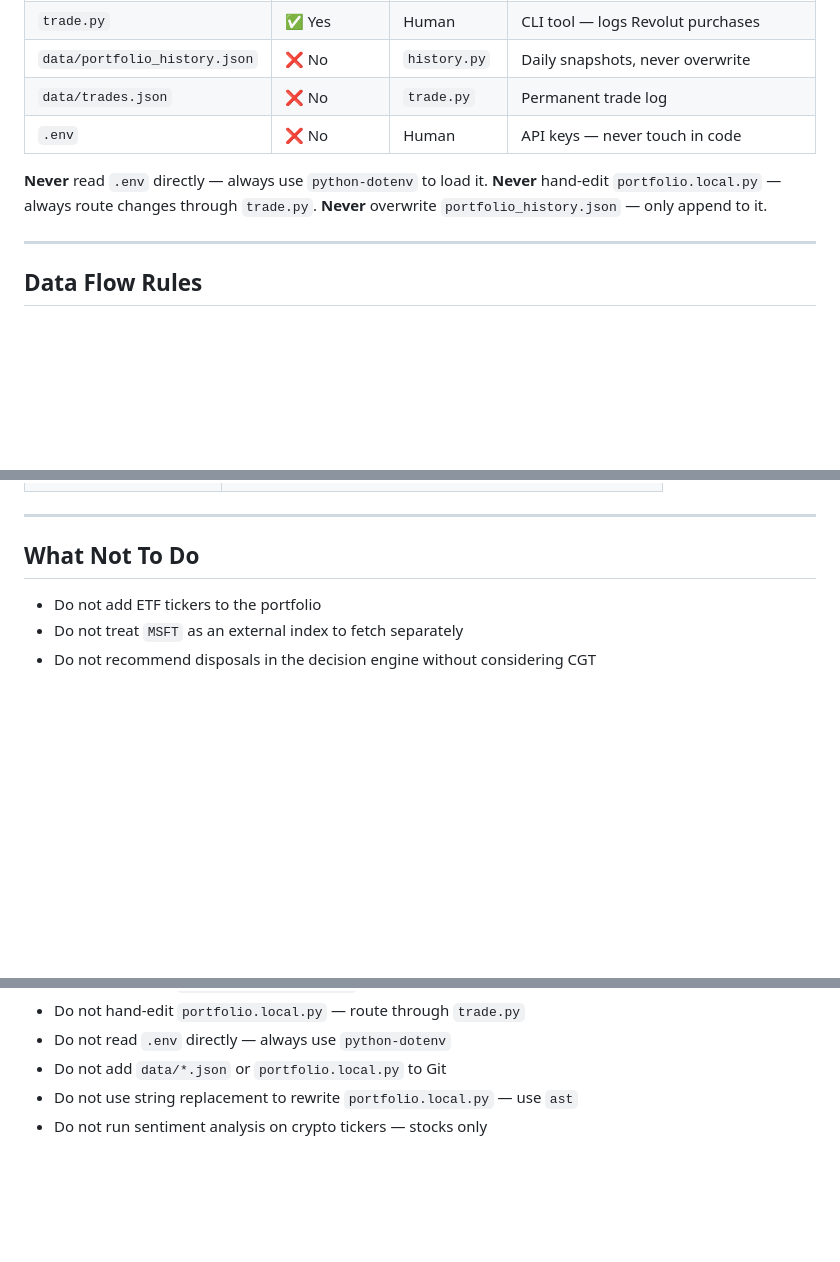
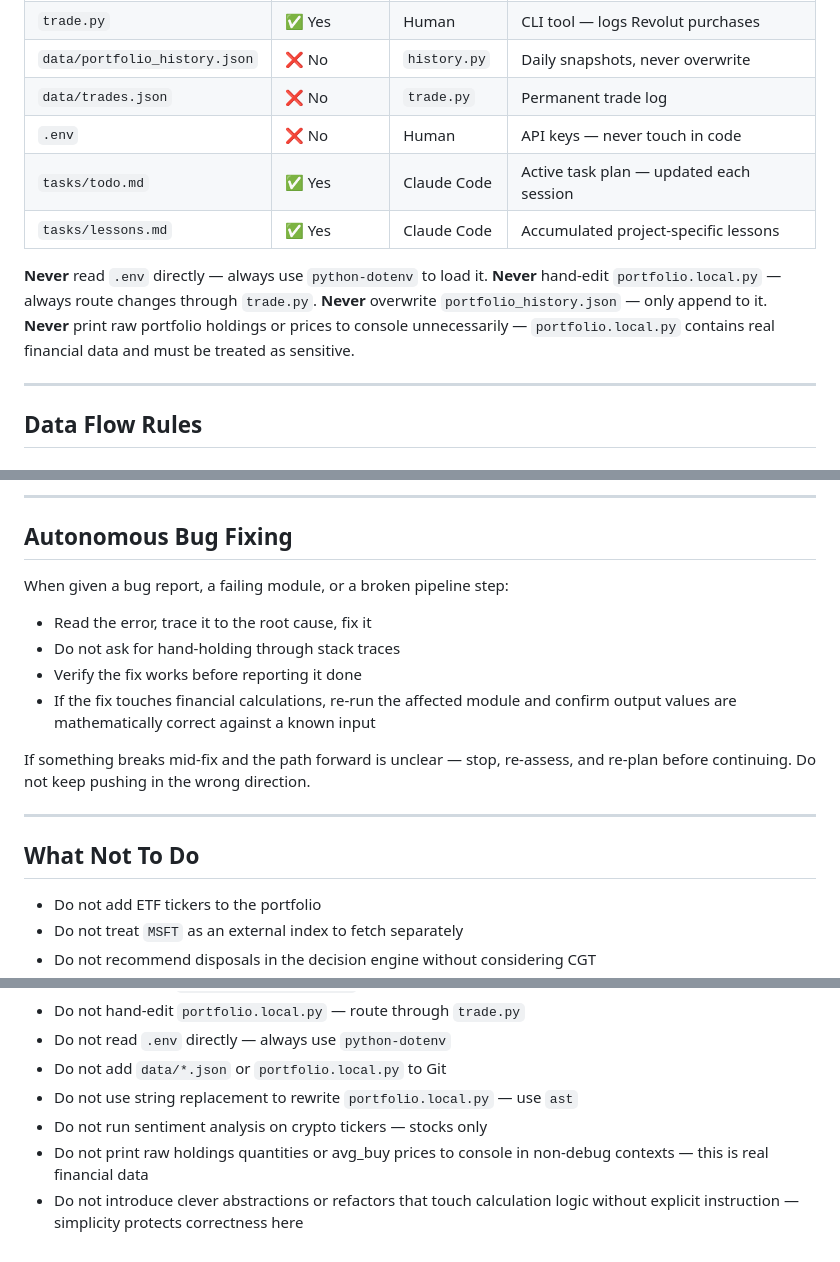
Before and after one commit to pranaysahota/finmat, a Markdown page: CLAUDE.md, 3 parts joined by grey strips. Rendered like a GitHub page; blank space fills up the shorter version.

```diff
--- a/CLAUDE.md
+++ b/CLAUDE.md
@@ -94,10 +90,14 @@ as a comparison benchmark separately from the portfolio.
 | `data/portfolio_history.json` | ❌ No | `history.py` | Daily snapshots, never overwrite |
 | `data/trades.json` | ❌ No | `trade.py` | Permanent trade log |
 | `.env` | ❌ No | Human | API keys — never touch in code |
+| `tasks/todo.md` | ✅ Yes | Claude Code | Active task plan — updated each session |
+| `tasks/lessons.md` | ✅ Yes | Claude Code | Accumulated project-specific lessons |
 
 **Never** read `.env` directly — always use `python-dotenv` to load it.
 **Never** hand-edit `portfolio.local.py` — always route changes through `trade.py`.
 **Never** overwrite `portfolio_history.json` — only append to it.
+**Never** print raw portfolio holdings or prices to console unnecessarily —
+`portfolio.local.py` contains real financial data and must be treated as sensitive.
 
 ---
 
@@ -254,3 +316,16 @@ kill the entire briefing pipeline.
+---
+
+## Autonomous Bug Fixing
+
+When given a bug report, a failing module, or a broken pipeline step:
+- Read the error, trace it to the root cause, fix it
+- Do not ask for hand-holding through stack traces
+- Verify the fix works before reporting it done
+- If the fix touches financial calculations, re-run the affected module and
+  confirm output values are mathematically correct against a known input
+
+If something breaks mid-fix and the path forward is unclear — stop, re-assess,
+and re-plan before continuing. Do not keep pushing in the wrong direction.
 
 ---
 
@@ -265,3 +340,7 @@ kill the entire briefing pipeline.
 - Do not add `data/*.json` or `portfolio.local.py` to Git
 - Do not use string replacement to rewrite `portfolio.local.py` — use `ast`
 - Do not run sentiment analysis on crypto tickers — stocks only
+- Do not print raw holdings quantities or avg_buy prices to console in
+  non-debug contexts — this is real financial data
+- Do not introduce clever abstractions or refactors that touch calculation
+  logic without explicit instruction — simplicity protects correctness here
```
Also changed, not shown: other parts of CLAUDE.md (+72 -14 lines), README.md (added, +218 -0 lines).
